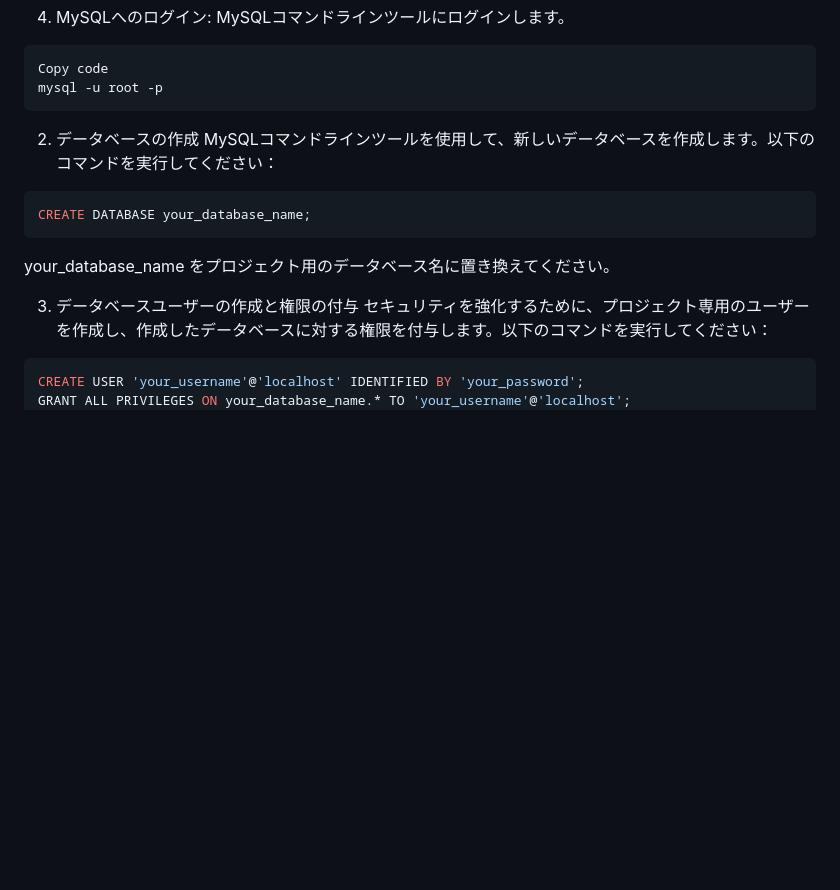
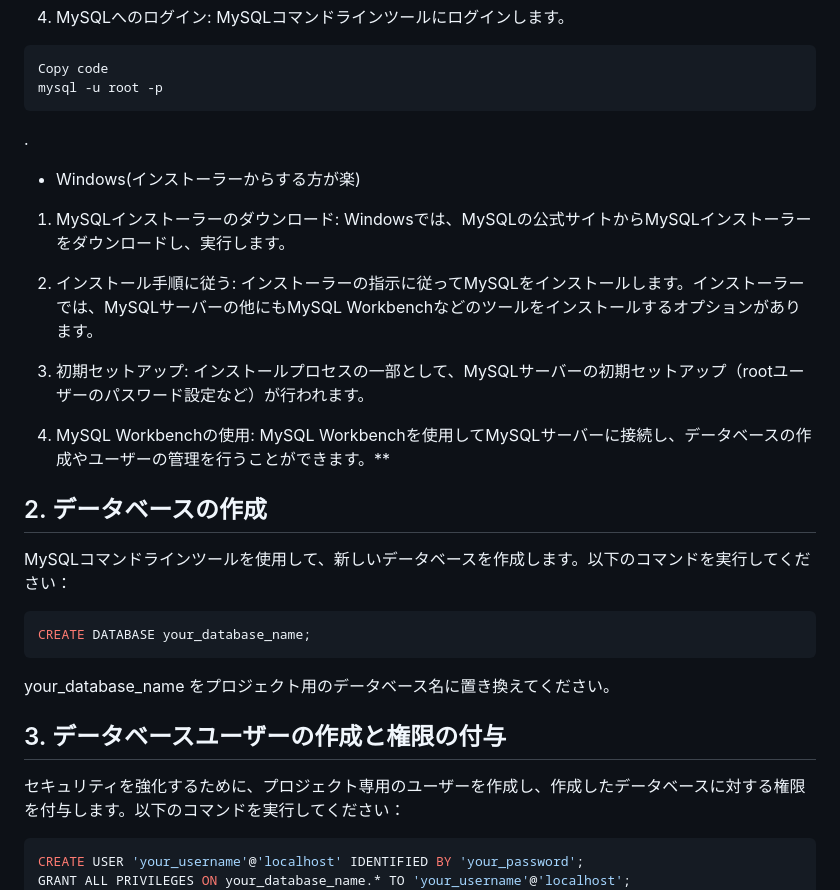
Before and after one commit to Yoshiki0418/PD_project, a Markdown page: README.md, the part around one of its changes. Drawn GitHub-style; blank space fills up the shorter version.

````diff
--- a/README.md
+++ b/README.md
@@ -68,17 +67,29 @@ MySQLコマンドラインツールにログインします。
 Copy code
 mysql -u root -p
 ```
+.
+- Windows(インストーラーからする方が楽)
+1. MySQLインストーラーのダウンロード:
+Windowsでは、MySQLの公式サイトからMySQLインストーラーをダウンロードし、実行します。
+
+2. インストール手順に従う:
+インストーラーの指示に従ってMySQLをインストールします。インストーラーでは、MySQLサーバーの他にもMySQL Workbenchなどのツールをインストールするオプションがあります。
+
+3. 初期セットアップ:
+インストールプロセスの一部として、MySQLサーバーの初期セットアップ（rootユーザーのパスワード設定など）が行われます。
+
+4. MySQL Workbenchの使用:
+MySQL Workbenchを使用してMySQLサーバーに接続し、データベースの作成やユーザーの管理を行うことができます。**
 
 
-
-2. データベースの作成
+## 2. データベースの作成
 MySQLコマンドラインツールを使用して、新しいデータベースを作成します。以下のコマンドを実行してください：
 ```sql
 CREATE DATABASE your_database_name;
 ```
 your_database_name をプロジェクト用のデータベース名に置き換えてください。
 
-3. データベースユーザーの作成と権限の付与
+## 3. データベースユーザーの作成と権限の付与
 セキュリティを強化するために、プロジェクト専用のユーザーを作成し、作成したデータベースに対する権限を付与します。以下のコマンドを実行してください：
 ```sql
 CREATE USER 'your_username'@'localhost' IDENTIFIED BY 'your_password';
````
Also changed, not shown: other parts of README.md (+3 -4 lines).
